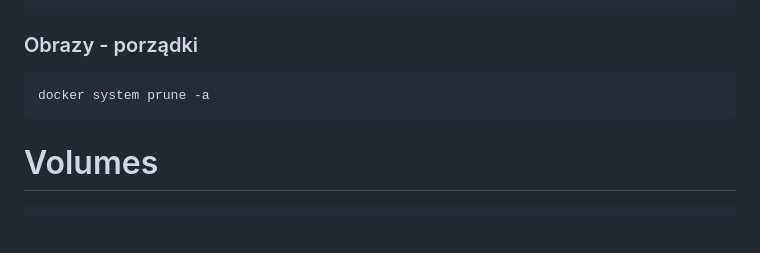
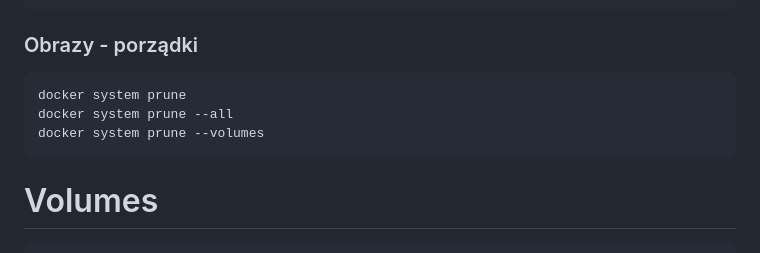
Before and after one commit to pnowy/docker-course, a Markdown page: komendy.md, the part around the change. GitHub-like rendering; blank space fills up the shorter version.

Commit message:
feat: update volume commands

````diff
--- a/komendy.md
+++ b/komendy.md
@@ -156,7 +156,9 @@ DOCKER_BUILDKIT=0 docker build --no-cache -t go-api .
 ### Obrazy - porządki
 
 ```
-docker system prune -a
+docker system prune
+docker system prune --all
+docker system prune --volumes
 ```
 
 # Volumes
````
